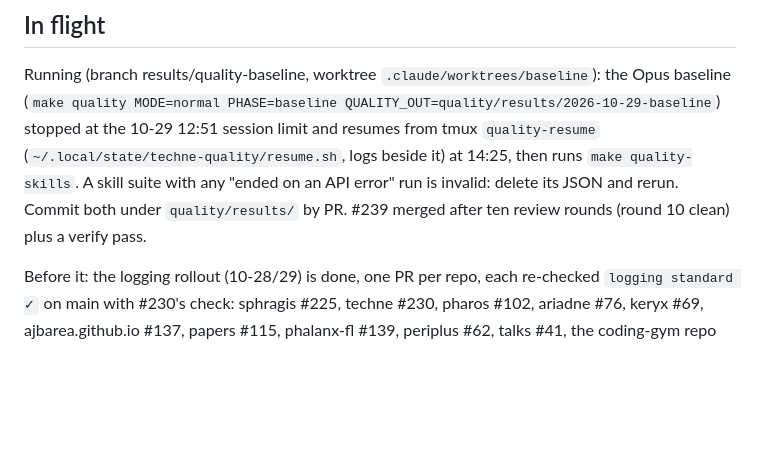
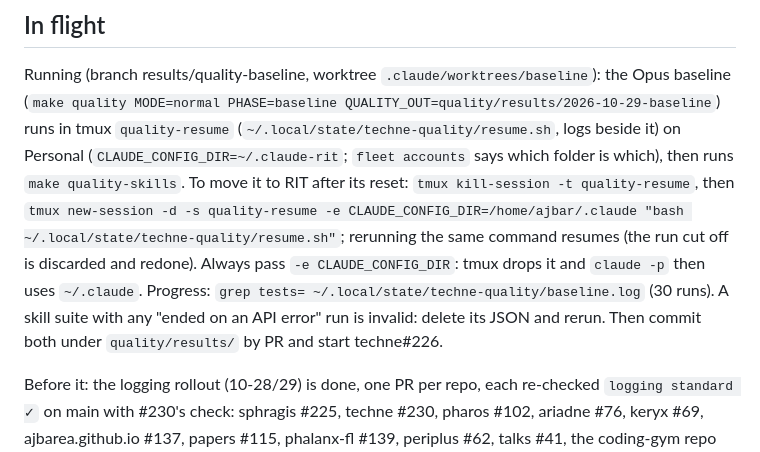
Before and after one commit to ajbarea/techne, a Markdown page: IMPL.md, the part around the change. GitHub-like rendering; blank space fills up the shorter version.

Commit message:
docs(impl): resume state before the move to RIT: the baseline runs on Personal in tmux, how to move it

```diff
--- a/IMPL.md
+++ b/IMPL.md
@@ -8,11 +8,15 @@ moves to its dated Shipped log. Over ~50 lines means something referential crept
 
 Running (branch results/quality-baseline, worktree `.claude/worktrees/baseline`): the Opus
 baseline (`make quality MODE=normal PHASE=baseline QUALITY_OUT=quality/results/2026-10-29-baseline`)
-stopped at the 10-29 12:51 session limit and resumes from tmux `quality-resume`
-(`~/.local/state/techne-quality/resume.sh`, logs beside it) at 14:25, then runs
-`make quality-skills`. A skill suite with any "ended on an API error" run is invalid: delete
-its JSON and rerun. Commit both under `quality/results/` by PR. #239 merged after ten review
-rounds (round 10 clean) plus a verify pass.
+runs in tmux `quality-resume` (`~/.local/state/techne-quality/resume.sh`, logs beside it) on
+Personal (`CLAUDE_CONFIG_DIR=~/.claude-rit`; `fleet accounts` says which folder is which),
+then runs `make quality-skills`. To move it to RIT after its reset: `tmux kill-session -t
+quality-resume`, then `tmux new-session -d -s quality-resume -e CLAUDE_CONFIG_DIR=/home/ajbar/.claude
+"bash ~/.local/state/techne-quality/resume.sh"`; rerunning the same command resumes (the run
+cut off is discarded and redone). Always pass `-e CLAUDE_CONFIG_DIR`: tmux drops it and
+`claude -p` then uses `~/.claude`. Progress: `grep tests= ~/.local/state/techne-quality/baseline.log`
+(30 runs). A skill suite with any "ended on an API error" run is invalid: delete its JSON and
+rerun. Then commit both under `quality/results/` by PR and start techne#226.
 
 Before it: the logging rollout (10-28/29) is done, one PR per repo, each re-checked `logging standard ✓`
 on main with #230's check: sphragis #225, techne #230, pharos #102, ariadne #76, keryx #69,
```
